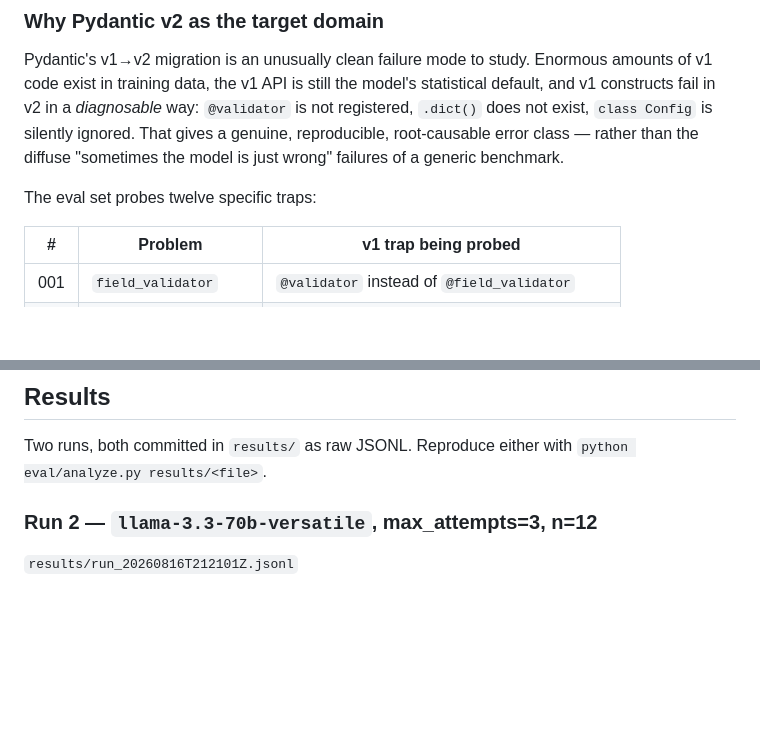
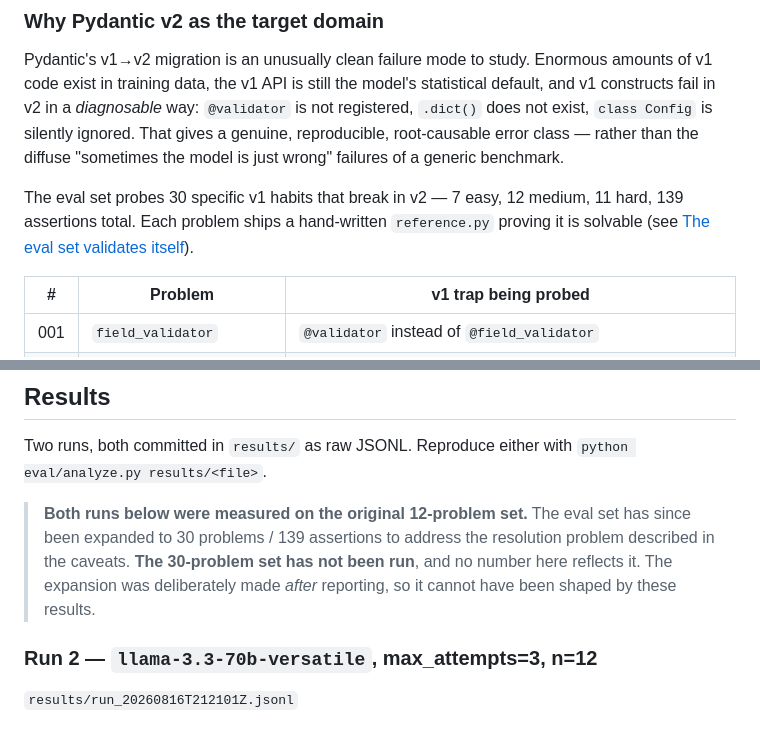
Before and after one commit to Avan1sh/Code-Generation-Agent, a Markdown page: README.md, 2 parts joined by grey strips. Drawn GitHub-style; blank space fills up the shorter version.

```diff
--- a/README.md
+++ b/README.md
@@ -41,7 +42,9 @@ silently ignored. That gives a genuine, reproducible, root-causable error class
 rather than the diffuse "sometimes the model is just wrong" failures of a generic
 benchmark.
 
-The eval set probes twelve specific traps:
+The eval set probes 30 specific v1 habits that break in v2 — 7 easy, 12 medium,
+11 hard, 139 assertions total. Each problem ships a hand-written `reference.py`
+proving it is solvable (see [The eval set validates itself](#the-eval-set-validates-itself)).
 
 | # | Problem | v1 trap being probed |
 |---|---------|----------------------|
@@ -258,6 +279,12 @@ budget.
 Two runs, both committed in `results/` as raw JSONL. Reproduce either with
 `python eval/analyze.py results/<file>`.
 
+> **Both runs below were measured on the original 12-problem set.** The eval
+> set has since been expanded to 30 problems / 139 assertions to address the
+> resolution problem described in the caveats. **The 30-problem set has not
+> been run**, and no number here reflects it. The expansion was deliberately
+> made *after* reporting, so it cannot have been shaped by these results.
+
 ### Run 2 — `llama-3.3-70b-versatile`, max_attempts=3, n=12
 
 `results/run_20260816T212101Z.jsonl`
```
Also changed, not shown: other parts of README.md (+26 -5 lines).
